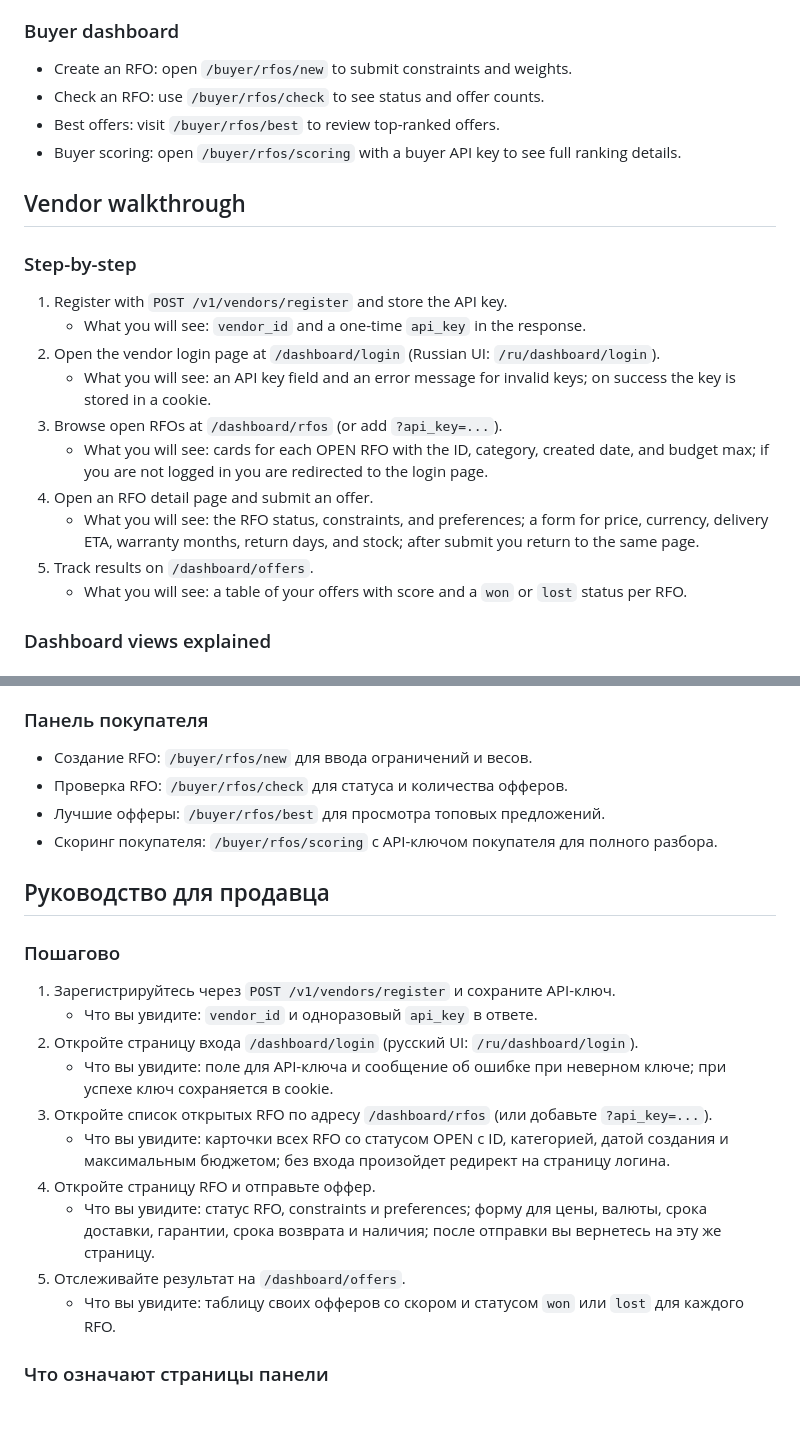
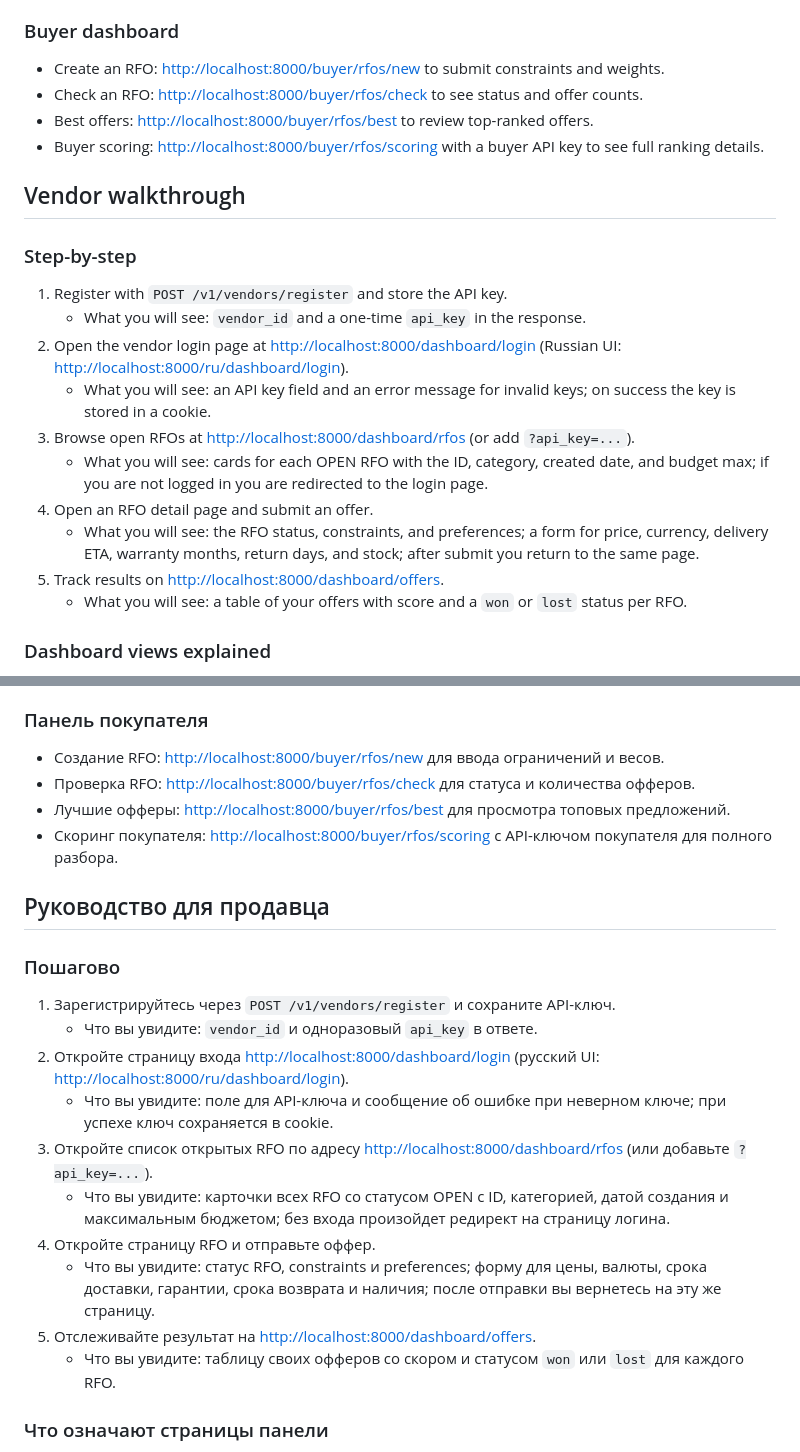
Before and after one commit to evinlort/ai_project2, a Markdown page: HOWTO.md, 2 parts joined by grey strips. GitHub-like rendering; blank space fills up the shorter version.

Commit message:
Add dashboard links for buyer and vendor docs
Add buyer UI dashboard links to the Russian README section.
Convert buyer dashboard paths in HOWTO to full localhost links.
Make vendor dashboard references in HOWTO clickable for both locales.
Keep existing walkthrough content intact while improving navigation.

```diff
--- a/HOWTO.md
+++ b/HOWTO.md
@@ -15,23 +15,23 @@
    - What you will see: scores and winners update as new offers arrive.
 
 ### Buyer dashboard
-- Create an RFO: open `/buyer/rfos/new` to submit constraints and weights.
-- Check an RFO: use `/buyer/rfos/check` to see status and offer counts.
-- Best offers: visit `/buyer/rfos/best` to review top-ranked offers.
-- Buyer scoring: open `/buyer/rfos/scoring` with a buyer API key to see full ranking details.
+- Create an RFO: [http://localhost:8000/buyer/rfos/new](http://localhost:8000/buyer/rfos/new) to submit constraints and weights.
+- Check an RFO: [http://localhost:8000/buyer/rfos/check](http://localhost:8000/buyer/rfos/check) to see status and offer counts.
+- Best offers: [http://localhost:8000/buyer/rfos/best](http://localhost:8000/buyer/rfos/best) to review top-ranked offers.
+- Buyer scoring: [http://localhost:8000/buyer/rfos/scoring](http://localhost:8000/buyer/rfos/scoring) with a buyer API key to see full ranking details.
 
 ## Vendor walkthrough
 
 ### Step-by-step
 1. Register with `POST /v1/vendors/register` and store the API key.
    - What you will see: `vendor_id` and a one-time `api_key` in the response.
-2. Open the vendor login page at `/dashboard/login` (Russian UI: `/ru/dashboard/login`).
+2. Open the vendor login page at [http://localhost:8000/dashboard/login](http://localhost:8000/dashboard/login) (Russian UI: [http://localhost:8000/ru/dashboard/login](http://localhost:8000/ru/dashboard/login)).
    - What you will see: an API key field and an error message for invalid keys; on success the key is stored in a cookie.
-3. Browse open RFOs at `/dashboard/rfos` (or add `?api_key=...`).
+3. Browse open RFOs at [http://localhost:8000/dashboard/rfos](http://localhost:8000/dashboard/rfos) (or add `?api_key=...`).
    - What you will see: cards for each OPEN RFO with the ID, category, created date, and budget max; if you are not logged in you are redirected to the login page.
 4. Open an RFO detail page and submit an offer.
    - What you will see: the RFO status, constraints, and preferences; a form for price, currency, delivery ETA, warranty months, return days, and stock; after submit you return to the same page.
-5. Track results on `/dashboard/offers`.
+5. Track results on [http://localhost:8000/dashboard/offers](http://localhost:8000/dashboard/offers).
    - What you will see: a table of your offers with score and a `won` or `lost` status per RFO.
 
 ### Dashboard views explained
@@ -91,23 +91,23 @@
    - Что вы увидите: очки и победители обновляются по мере поступления новых офферов.
 
 ### Панель покупателя
-- Создание RFO: `/buyer/rfos/new` для ввода ограничений и весов.
-- Проверка RFO: `/buyer/rfos/check` для статуса и количества офферов.
-- Лучшие офферы: `/buyer/rfos/best` для просмотра топовых предложений.
-- Скоринг покупателя: `/buyer/rfos/scoring` с API-ключом покупателя для полного разбора.
+- Создание RFO: [http://localhost:8000/buyer/rfos/new](http://localhost:8000/buyer/rfos/new) для ввода ограничений и весов.
+- Проверка RFO: [http://localhost:8000/buyer/rfos/check](http://localhost:8000/buyer/rfos/check) для статуса и количества офферов.
+- Лучшие офферы: [http://localhost:8000/buyer/rfos/best](http://localhost:8000/buyer/rfos/best) для просмотра топовых предложений.
+- Скоринг покупателя: [http://localhost:8000/buyer/rfos/scoring](http://localhost:8000/buyer/rfos/scoring) с API-ключом покупателя для полного разбора.
 
 ## Руководство для продавца
 
 ### Пошагово
 1. Зарегистрируйтесь через `POST /v1/vendors/register` и сохраните API-ключ.
    - Что вы увидите: `vendor_id` и одноразовый `api_key` в ответе.
-2. Откройте страницу входа `/dashboard/login` (русский UI: `/ru/dashboard/login`).
+2. Откройте страницу входа [http://localhost:8000/dashboard/login](http://localhost:8000/dashboard/login) (русский UI: [http://localhost:8000/ru/dashboard/login](http://localhost:8000/ru/dashboard/login)).
    - Что вы увидите: поле для API-ключа и сообщение об ошибке при неверном ключе; при успехе ключ сохраняется в cookie.
-3. Откройте список открытых RFO по адресу `/dashboard/rfos` (или добавьте `?api_key=...`).
+3. Откройте список открытых RFO по адресу [http://localhost:8000/dashboard/rfos](http://localhost:8000/dashboard/rfos) (или добавьте `?api_key=...`).
    - Что вы увидите: карточки всех RFO со статусом OPEN с ID, категорией, датой создания и максимальным бюджетом; без входа произойдет редирект на страницу логина.
 4. Откройте страницу RFO и отправьте оффер.
    - Что вы увидите: статус RFO, constraints и preferences; форму для цены, валюты, срока доставки, гарантии, срока возврата и наличия; после отправки вы вернетесь на эту же страницу.
-5. Отслеживайте результат на `/dashboard/offers`.
+5. Отслеживайте результат на [http://localhost:8000/dashboard/offers](http://localhost:8000/dashboard/offers).
    - Что вы увидите: таблицу своих офферов со скором и статусом `won` или `lost` для каждого RFO.
 
 ### Что означают страницы панели
```
Also changed, not shown: README.md (+7 -0 lines).
